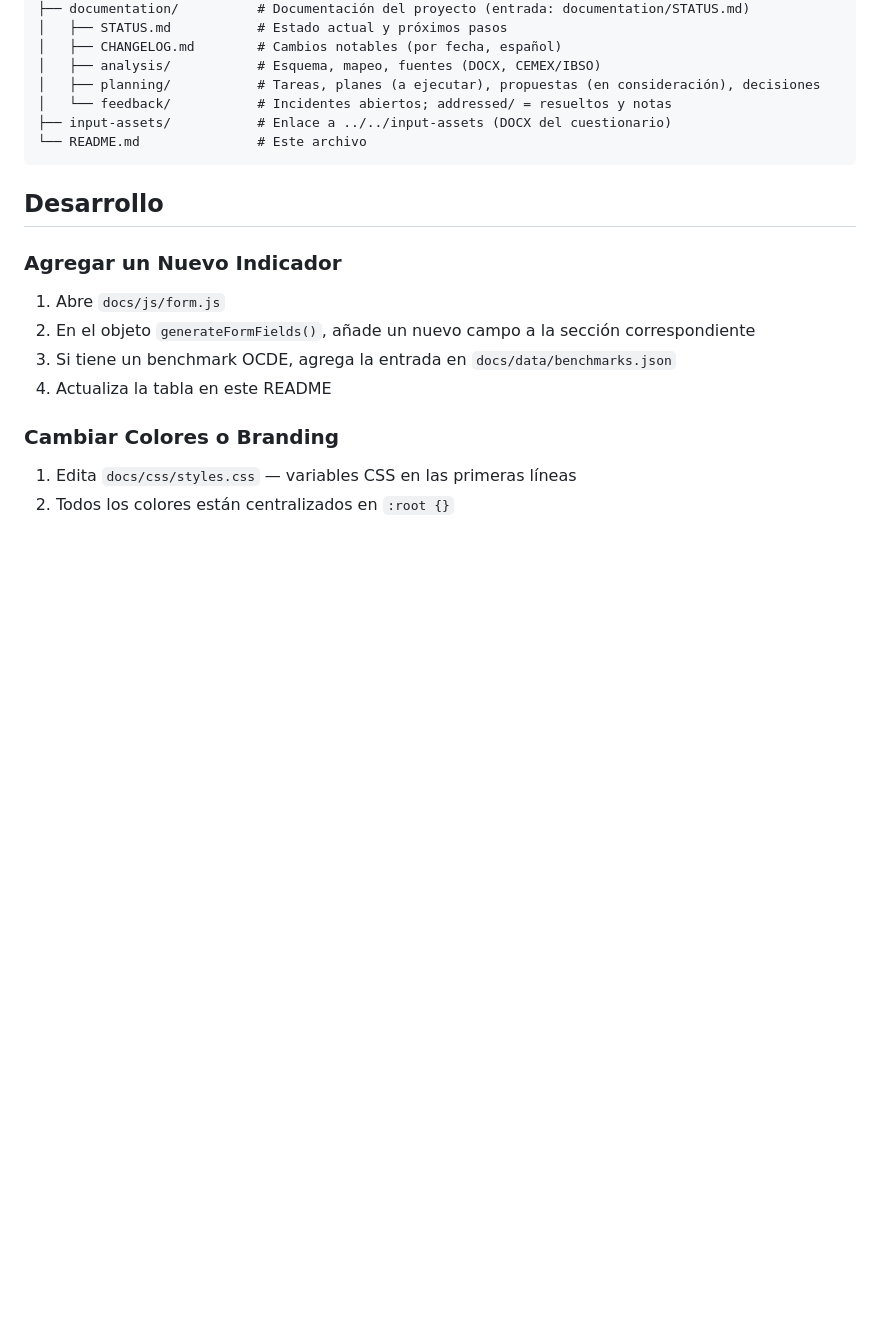
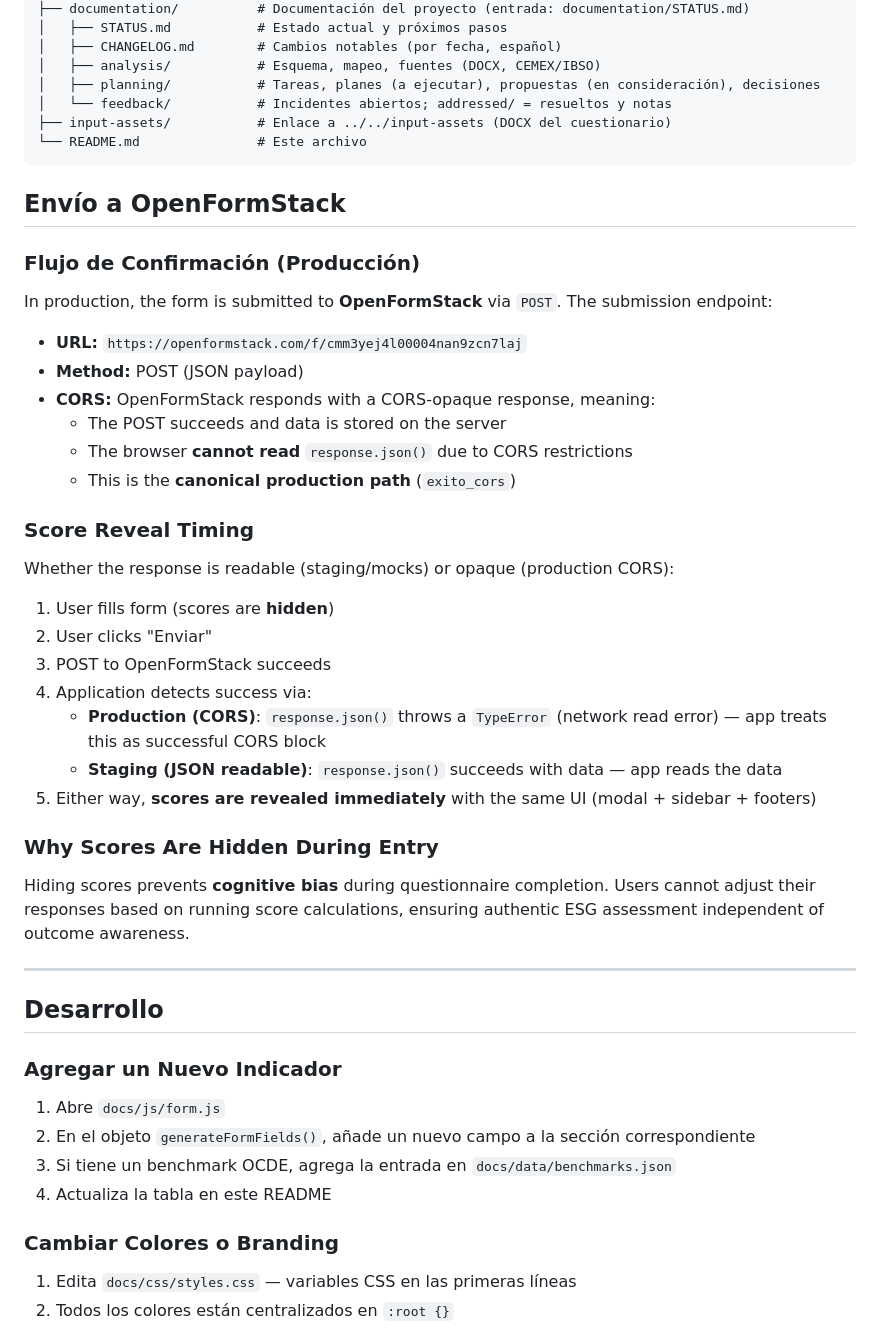
Before and after one commit to The-Climb-Institute/cuestionario-nis, a Markdown page: README.md, the part around one of its changes. Drawn GitHub-style; blank space fills up the shorter version.

````diff
--- a/README.md
+++ b/README.md
@@ -264,6 +273,35 @@ projects/cuestionario-nis/
 └── README.md               # Este archivo
 ```
 
+## Envío a OpenFormStack
+
+### Flujo de Confirmación (Producción)
+
+In production, the form is submitted to **OpenFormStack** via `POST`. The submission endpoint:
+- **URL:** `https://openformstack.com/f/cmm3yej4l00004nan9zcn7laj`
+- **Method:** POST (JSON payload)
+- **CORS:** OpenFormStack responds with a CORS-opaque response, meaning:
+  - The POST succeeds and data is stored on the server
+  - The browser **cannot read** `response.json()` due to CORS restrictions
+  - This is the **canonical production path** (`exito_cors`)
+
+### Score Reveal Timing
+
+Whether the response is readable (staging/mocks) or opaque (production CORS):
+1. User fills form (scores are **hidden**)
+2. User clicks "Enviar"
+3. POST to OpenFormStack succeeds
+4. Application detects success via:
+   - **Production (CORS)**: `response.json()` throws a `TypeError` (network read error) — app treats this as successful CORS block
+   - **Staging (JSON readable)**: `response.json()` succeeds with data — app reads the data
+5. Either way, **scores are revealed immediately** with the same UI (modal + sidebar + footers)
+
+### Why Scores Are Hidden During Entry
+
+Hiding scores prevents **cognitive bias** during questionnaire completion. Users cannot adjust their responses based on running score calculations, ensuring authentic ESG assessment independent of outcome awareness.
+
+---
+
 ## Desarrollo
 
 ### Agregar un Nuevo Indicador
````
Also changed, not shown: other parts of README.md (+16 -7 lines).
